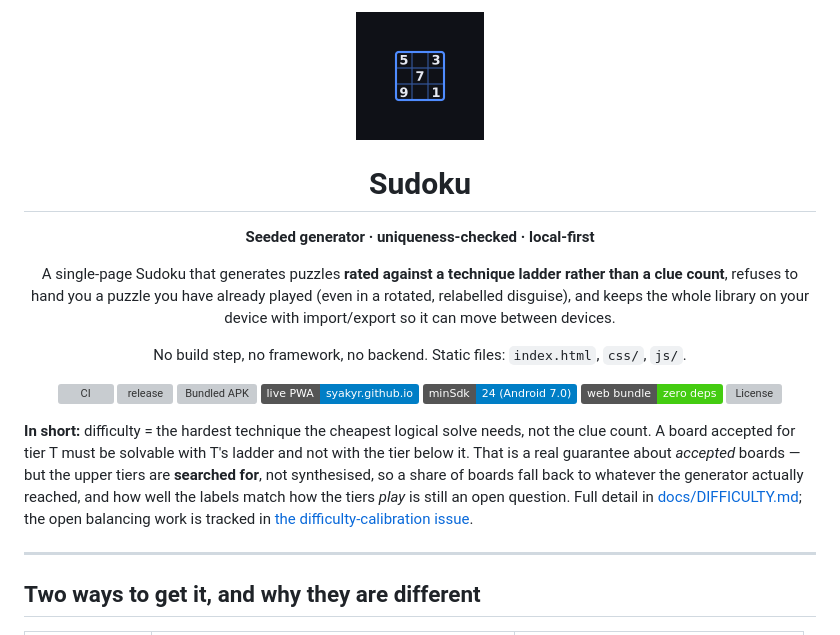
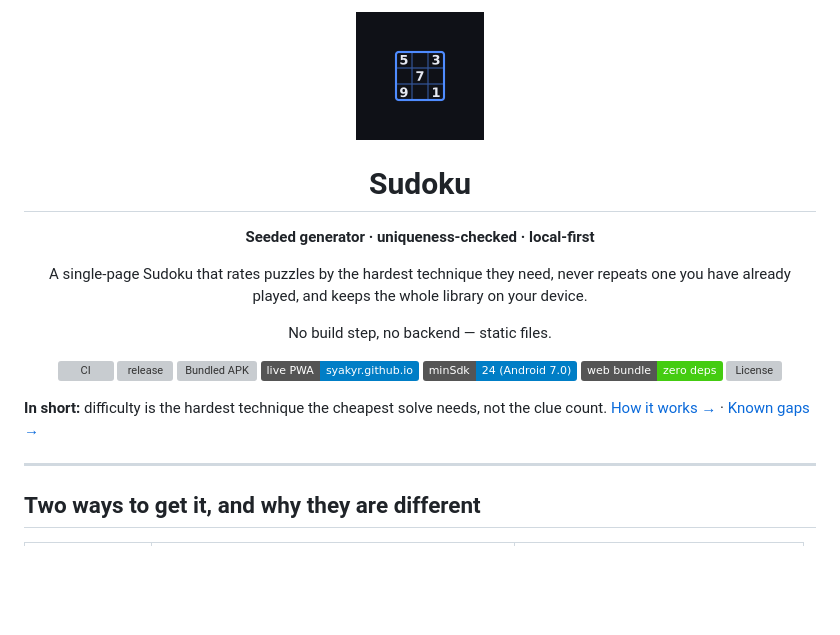
Before and after one commit to Syakyr/sudoku, a Markdown page: README.md, the part around one of its changes. Rendered like a GitHub page; badges without logos; blank space fills up the shorter version; grey boxes are pictures that could not be loaded.

Commit message:
Cut the hook to one sentence and 'In short' to two lines
Hook: 4 lines of clause-stacking -> one sentence. Dropped the parenthetical
about rotated/relabelled disguises and the file-list line.

'In short': 8 lines -> 2, with links. The searched-not-synthesised caveat
moved to the top of docs/DIFFICULTY.md as a callout, so shortening the
README does not hide it.

Also trimmed the logo alt text.

```diff
--- a/README.md
+++ b/README.md
@@ -6,12 +6,10 @@
 
 **Seeded generator · uniqueness-checked · local-first**
 
-A single-page Sudoku that generates puzzles **rated against a technique ladder
-rather than a clue count**, refuses to hand you a puzzle you have already played
-(even in a rotated, relabelled disguise), and keeps the whole library on your
-device with import/export so it can move between devices.
+A single-page Sudoku that rates puzzles by the hardest technique they need, never
+repeats one you have already played, and keeps the whole library on your device.
 
-No build step, no framework, no backend. Static files: `index.html`, `css/`, `js/`.
+No build step, no backend — static files.
 
 [![CI](https://github.com/Syakyr/sudoku/actions/workflows/ci.yml/badge.svg)](https://github.com/Syakyr/sudoku/actions/workflows/ci.yml)
 [![release](https://img.shields.io/github/v/release/Syakyr/sudoku)](https://github.com/Syakyr/sudoku/releases)
@@ -23,14 +21,9 @@ No build step, no framework, no backend. Static files: `index.html`, `css/`, `js
 
 </div>
 
-**In short:** difficulty = the hardest technique the cheapest logical solve needs,
-not the clue count. A board accepted for tier T must be solvable with T's ladder
-and not with the tier below it. That is a real guarantee about *accepted* boards —
-but the upper tiers are **searched for**, not synthesised, so a share of boards
-fall back to whatever the generator actually reached, and how well the labels match
-how the tiers *play* is still an open question. Full detail in
-[docs/DIFFICULTY.md](docs/DIFFICULTY.md); the open balancing work is tracked in
-[the difficulty-calibration issue](https://github.com/Syakyr/sudoku/issues/1).
+**In short:** difficulty is the hardest technique the cheapest solve needs, not
+the clue count. [How it works →](docs/DIFFICULTY.md) ·
+[Known gaps →](https://github.com/Syakyr/sudoku/issues/1)
 
 ---
 
```
Also changed, not shown: other parts of README.md (+1 -1 lines), docs/DIFFICULTY.md (+8 -0 lines).
